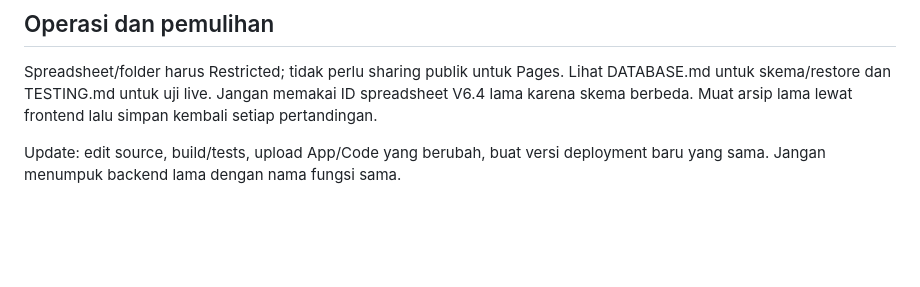
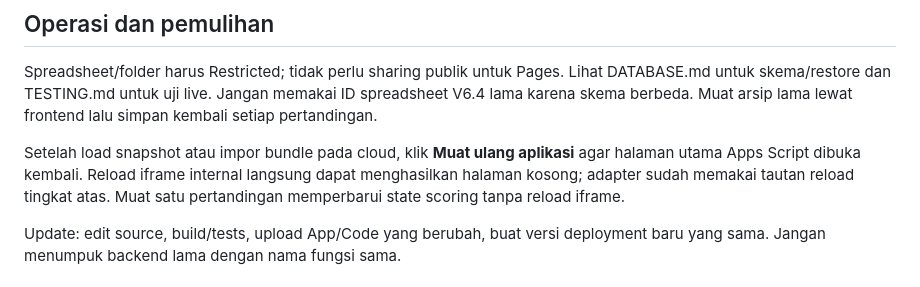
Before and after one commit to tukangolahraga/cricket-performance-lab, a Markdown page: docs/SETUP.md, the part around the change. GitHub-like rendering; blank space fills up the shorter version.

Commit message:
Support private Gmail cloud and safe data reload: docs/SETUP.md

```diff
--- a/docs/SETUP.md
+++ b/docs/SETUP.md
@@ -37,6 +37,8 @@ Jika CONFLICT: ekspor lokal, muat server terbaru, bandingkan lalu terapkan perub
 
 Spreadsheet/folder harus Restricted; tidak perlu sharing publik untuk Pages. Lihat DATABASE.md untuk skema/restore dan TESTING.md untuk uji live. Jangan memakai ID spreadsheet V6.4 lama karena skema berbeda. Muat arsip lama lewat frontend lalu simpan kembali setiap pertandingan.
 
+Setelah load snapshot atau impor bundle pada cloud, klik **Muat ulang aplikasi** agar halaman utama Apps Script dibuka kembali. Reload iframe internal langsung dapat menghasilkan halaman kosong; adapter sudah memakai tautan reload tingkat atas. Muat satu pertandingan memperbarui state scoring tanpa reload iframe.
+
 Update: edit source, build/tests, upload App/Code yang berubah, buat versi deployment baru yang sama. Jangan menumpuk backend lama dengan nama fungsi sama.
 
 ## Alternatif Workspace organisasi
```
